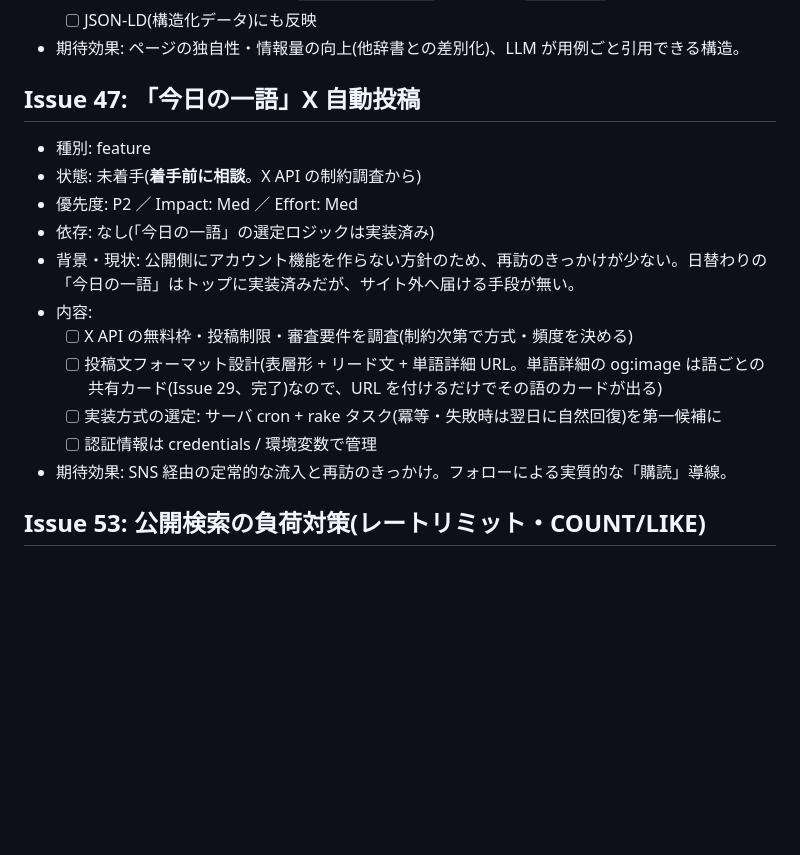
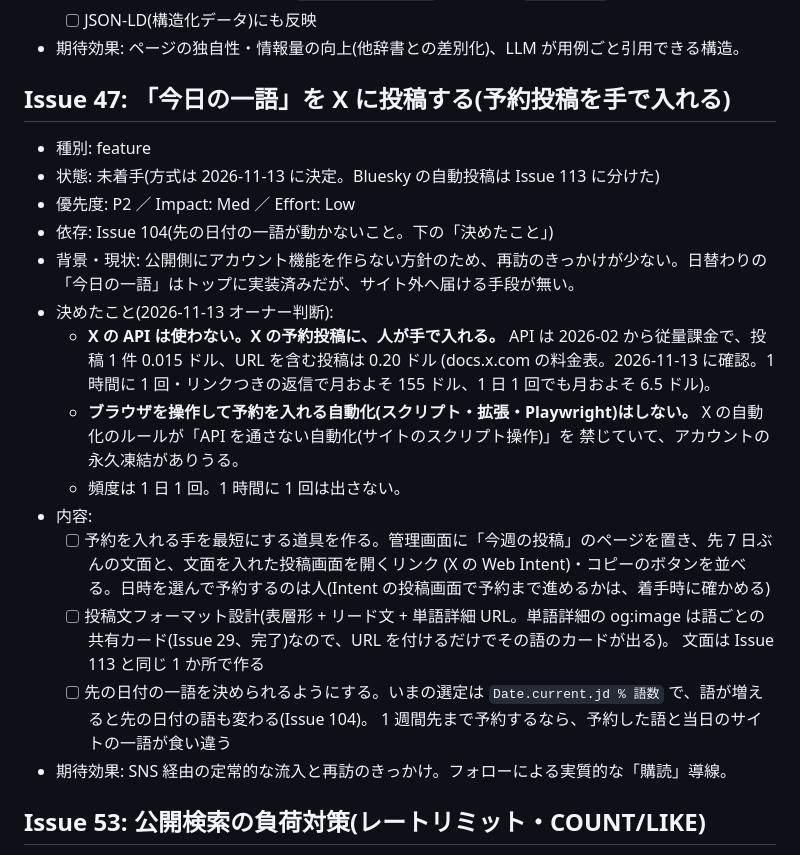
Before and after one commit to SowaKotaro/nagai-kotoba-database-v2, a Markdown page: docs/issues.md, the part around one of its changes. Drawn GitHub-style; blank space fills up the shorter version.

```diff
--- a/docs/issues.md
+++ b/docs/issues.md
@@ -166,17 +166,25 @@
   - [ ] JSON-LD(構造化データ)にも反映
 - 期待効果: ページの独自性・情報量の向上(他辞書との差別化)、LLM が用例ごと引用できる構造。
 
-## Issue 47: 「今日の一語」X 自動投稿
+## Issue 47: 「今日の一語」を X に投稿する(予約投稿を手で入れる)
 - 種別: feature
-- 状態: 未着手(**着手前に相談**。X API の制約調査から)
-- 優先度: P2 ／ Impact: Med ／ Effort: Med
-- 依存: なし(「今日の一語」の選定ロジックは実装済み)
+- 状態: 未着手(方式は 2026-11-13 に決定。Bluesky の自動投稿は Issue 113 に分けた)
+- 優先度: P2 ／ Impact: Med ／ Effort: Low
+- 依存: Issue 104(先の日付の一語が動かないこと。下の「決めたこと」)
 - 背景・現状: 公開側にアカウント機能を作らない方針のため、再訪のきっかけが少ない。日替わりの「今日の一語」はトップに実装済みだが、サイト外へ届ける手段が無い。
+- 決めたこと(2026-11-13 オーナー判断):
+  - **X の API は使わない。X の予約投稿に、人が手で入れる。** API は 2026-02 から従量課金で、投稿 1 件 0.015 ドル、URL を含む投稿は 0.20 ドル
+    (docs.x.com の料金表。2026-11-13 に確認。1 時間に 1 回・リンクつきの返信で月およそ 155 ドル、1 日 1 回でも月およそ 6.5 ドル)。
+  - **ブラウザを操作して予約を入れる自動化(スクリプト・拡張・Playwright)はしない。** X の自動化のルールが「API を通さない自動化(サイトのスクリプト操作)」を
+    禁じていて、アカウントの永久凍結がありうる。
+  - 頻度は 1 日 1 回。1 時間に 1 回は出さない。
 - 内容:
-  - [ ] X API の無料枠・投稿制限・審査要件を調査(制約次第で方式・頻度を決める)
-  - [ ] 投稿文フォーマット設計(表層形 + リード文 + 単語詳細 URL。単語詳細の og:image は語ごとの共有カード(Issue 29、完了)なので、URL を付けるだけでその語のカードが出る)
-  - [ ] 実装方式の選定: サーバ cron + rake タスク(冪等・失敗時は翌日に自然回復)を第一候補に
-  - [ ] 認証情報は credentials / 環境変数で管理
+  - [ ] 予約を入れる手を最短にする道具を作る。管理画面に「今週の投稿」のページを置き、先 7 日ぶんの文面と、文面を入れた投稿画面を開くリンク
+        (X の Web Intent)・コピーのボタンを並べる。日時を選んで予約するのは人(Intent の投稿画面で予約まで進めるかは、着手時に確かめる)
+  - [ ] 投稿文フォーマット設計(表層形 + リード文 + 単語詳細 URL。単語詳細の og:image は語ごとの共有カード(Issue 29、完了)なので、URL を付けるだけでその語のカードが出る)。
+        文面は Issue 113 と同じ 1 か所で作る
+  - [ ] 先の日付の一語を決められるようにする。いまの選定は `Date.current.jd % 語数` で、語が増えると先の日付の語も変わる(Issue 104)。
+        1 週間先まで予約するなら、予約した語と当日のサイトの一語が食い違う
 - 期待効果: SNS 経由の定常的な流入と再訪のきっかけ。フォローによる実質的な「購読」導線。
 
 ## Issue 53: 公開検索の負荷対策(レートリミット・COUNT/LIKE)
```
Also changed, not shown: other parts of docs/issues.md (+27 -1 lines).
